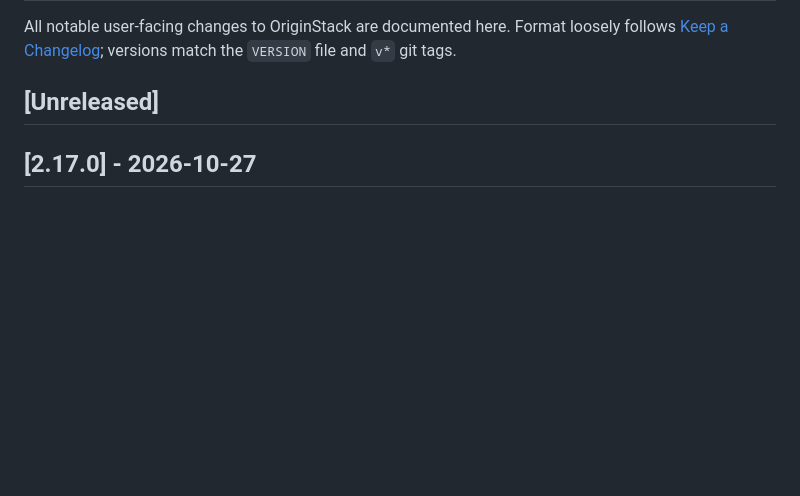
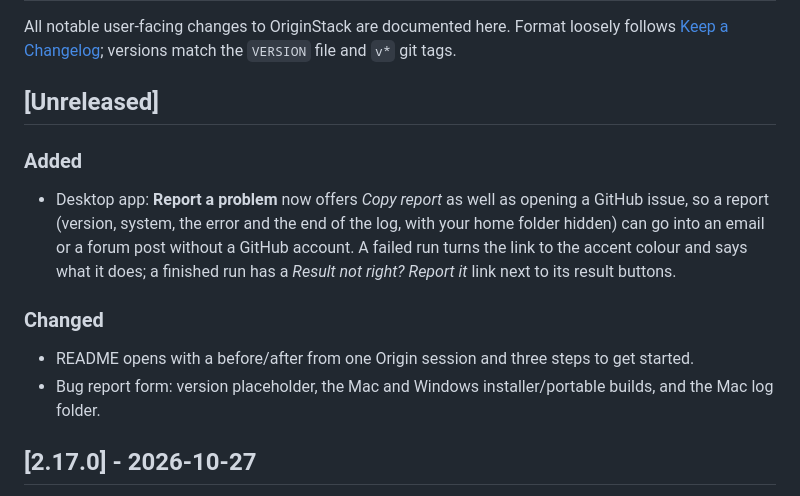
Before and after one commit to hd152/originstack, a Markdown page: CHANGELOG.md, the part around the change. Rendered like a GitHub page; blank space fills up the shorter version.

```diff
--- a/CHANGELOG.md
+++ b/CHANGELOG.md
@@ -5,6 +5,18 @@ loosely follows [Keep a Changelog](https://keepachangelog.com/); versions
 match the `VERSION` file and `v*` git tags.
 
 ## [Unreleased]
+
+### Added
+- Desktop app: **Report a problem** now offers *Copy report* as well as opening a GitHub
+  issue, so a report (version, system, the error and the end of the log, with your home
+  folder hidden) can go into an email or a forum post without a GitHub account. A failed
+  run turns the link to the accent colour and says what it does; a finished run has a
+  *Result not right? Report it* link next to its result buttons.
+
+### Changed
+- README opens with a before/after from one Origin session and three steps to get started.
+- Bug report form: version placeholder, the Mac and Windows installer/portable builds, and
+  the Mac log folder.
 
 ## [2.17.0] - 2026-10-27
 
```
Also changed, not shown: README.md (+24 -2 lines), docs/img/before-after-trifid.jpg (added), 12 other files.
